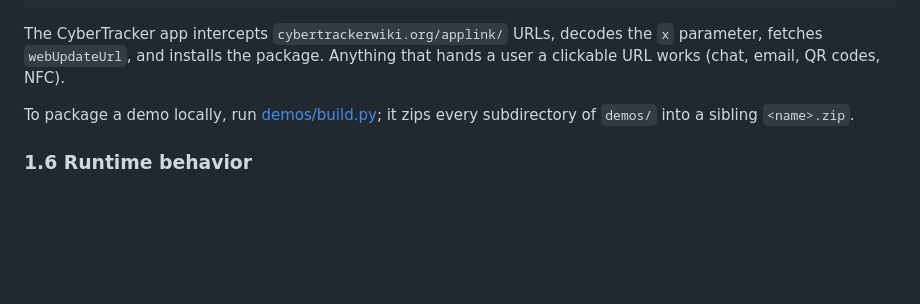
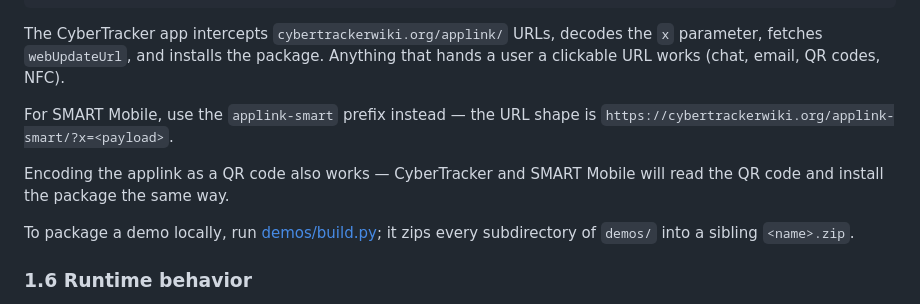
Before and after one commit to CyberTrackerConservation/offlinemaps, a Markdown page: README.md, the part around the change. Rendered like a GitHub page; blank space fills up the shorter version.

Commit message:
Update applink details

```diff
--- a/README.md
+++ b/README.md
@@ -136,6 +136,12 @@ print("https://cybertrackerwiki.org/applink/?x=" + base64.b64encode(json.dumps(p
 The CyberTracker app intercepts `cybertrackerwiki.org/applink/` URLs, decodes
 the `x` parameter, fetches `webUpdateUrl`, and installs the package. Anything
 that hands a user a clickable URL works (chat, email, QR codes, NFC).
+
+For SMART Mobile, use the `applink-smart` prefix instead — the URL shape is
+`https://cybertrackerwiki.org/applink-smart/?x=<payload>`.
+
+Encoding the applink as a QR code also works — CyberTracker and SMART Mobile
+will read the QR code and install the package the same way.
 
 To package a demo locally, run [demos/build.py](demos/build.py); it zips
 every subdirectory of `demos/` into a sibling `<name>.zip`.
```
